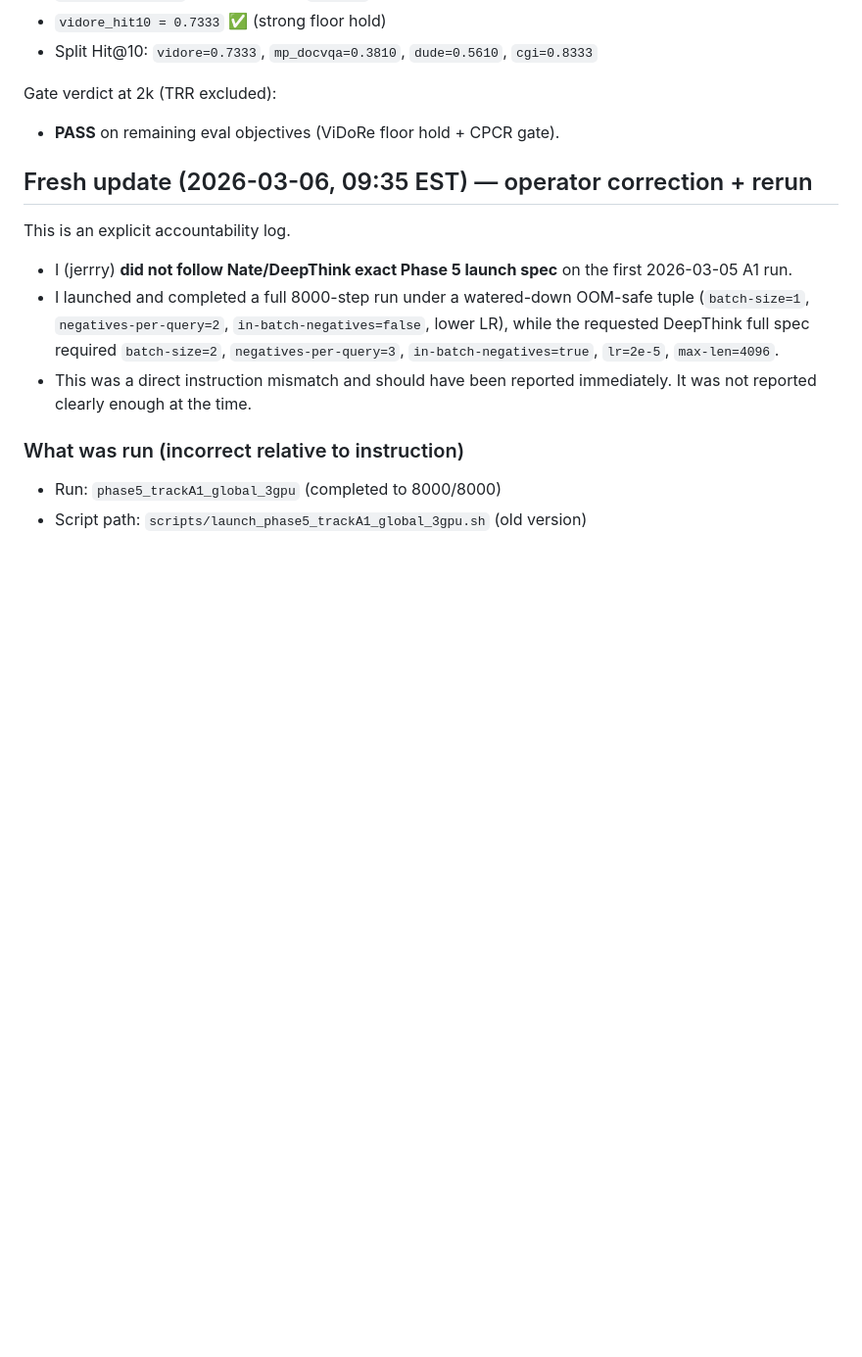
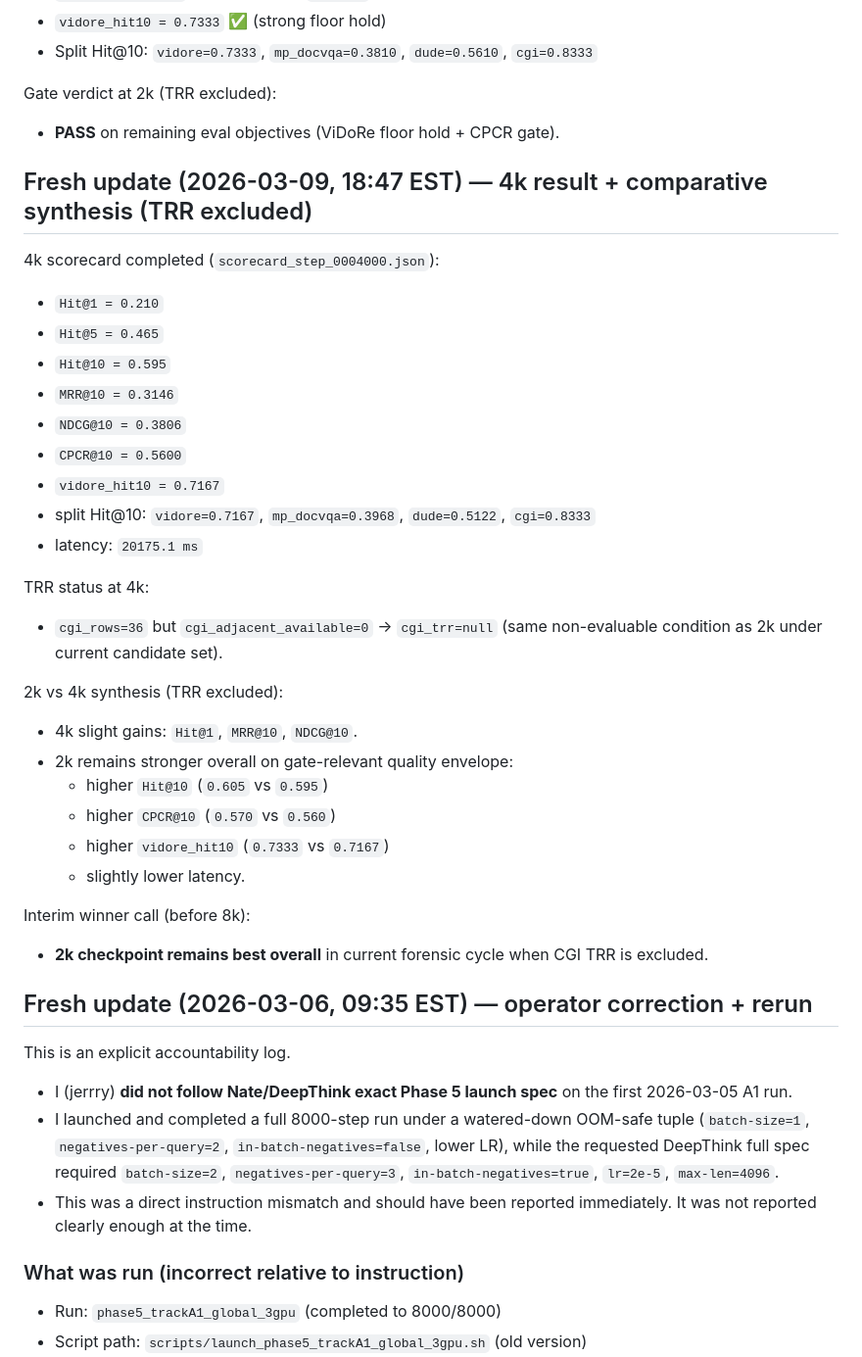
Before and after one commit to nate-walter/GemmPali, a Markdown page: README.md, the part around the change. Shown at 98% size. GitHub-like rendering; blank space fills up the shorter version.

Commit message:
GemmPali: log 4k results, 2k-vs-4k synthesis, and interim winner

```diff
--- a/README.md
+++ b/README.md
@@ -283,6 +283,33 @@ Decision (operator, 2026-03-09):
 
 Gate verdict at 2k (TRR excluded):
 - **PASS** on remaining eval objectives (ViDoRe floor hold + CPCR gate).
+
+## Fresh update (2026-03-09, 18:47 EST) — 4k result + comparative synthesis (TRR excluded)
+
+4k scorecard completed (`scorecard_step_0004000.json`):
+- `Hit@1 = 0.210`
+- `Hit@5 = 0.465`
+- `Hit@10 = 0.595`
+- `MRR@10 = 0.3146`
+- `NDCG@10 = 0.3806`
+- `CPCR@10 = 0.5600`
+- `vidore_hit10 = 0.7167`
+- split Hit@10: `vidore=0.7167`, `mp_docvqa=0.3968`, `dude=0.5122`, `cgi=0.8333`
+- latency: `20175.1 ms`
+
+TRR status at 4k:
+- `cgi_rows=36` but `cgi_adjacent_available=0` → `cgi_trr=null` (same non-evaluable condition as 2k under current candidate set).
+
+2k vs 4k synthesis (TRR excluded):
+- 4k slight gains: `Hit@1`, `MRR@10`, `NDCG@10`.
+- 2k remains stronger overall on gate-relevant quality envelope:
+  - higher `Hit@10` (`0.605` vs `0.595`)
+  - higher `CPCR@10` (`0.570` vs `0.560`)
+  - higher `vidore_hit10` (`0.7333` vs `0.7167`)
+  - slightly lower latency.
+
+Interim winner call (before 8k):
+- **2k checkpoint remains best overall** in current forensic cycle when CGI TRR is excluded.
 
 ## Fresh update (2026-03-06, 09:35 EST) — operator correction + rerun
 
```
Also changed, not shown: CHECKLIST.md (+5 -0 lines).
